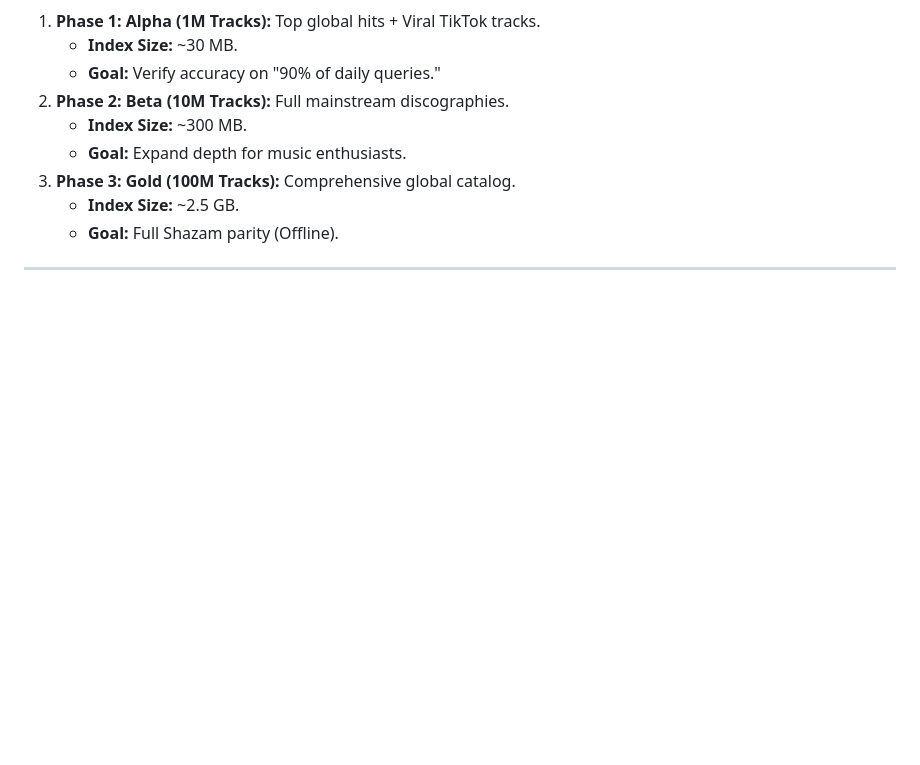
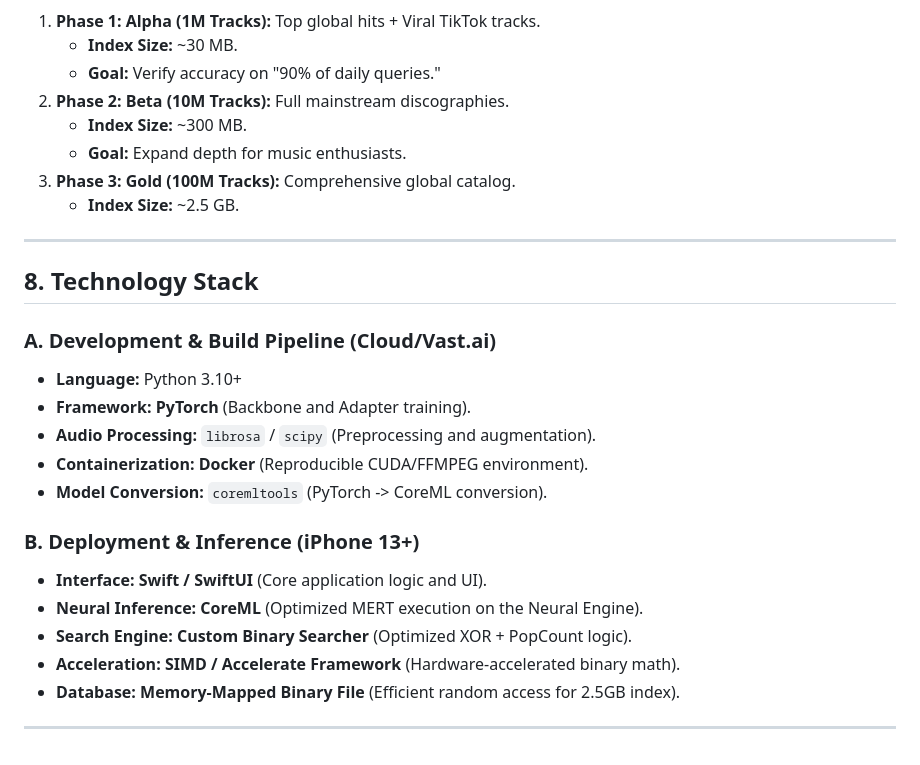
Before and after one commit to alainbrown/musicprint, a Markdown page: system_design.md, the part around the change. Drawn GitHub-style; blank space fills up the shorter version.

Commit message:
Finalize tech stack: PyTorch, CoreML, and Custom Binary Search

```diff
--- a/system_design.md
+++ b/system_design.md
@@ -189,6 +189,24 @@ Scaling from 1 to 100 million tracks will be done in phases to manage compute co
     *   **Goal:** Expand depth for music enthusiasts.
 3.  **Phase 3: Gold (100M Tracks):** Comprehensive global catalog.
     *   **Index Size:** ~2.5 GB.
-    *   **Goal:** Full Shazam parity (Offline).
+
 
 ---
+
+## 8. Technology Stack
+
+### A. Development & Build Pipeline (Cloud/Vast.ai)
+*   **Language:** Python 3.10+
+*   **Framework:** **PyTorch** (Backbone and Adapter training).
+*   **Audio Processing:** `librosa` / `scipy` (Preprocessing and augmentation).
+*   **Containerization:** **Docker** (Reproducible CUDA/FFMPEG environment).
+*   **Model Conversion:** `coremltools` (PyTorch -> CoreML conversion).
+
+### B. Deployment & Inference (iPhone 13+)
+*   **Interface:** **Swift / SwiftUI** (Core application logic and UI).
+*   **Neural Inference:** **CoreML** (Optimized MERT execution on the Neural Engine).
+*   **Search Engine:** **Custom Binary Searcher** (Optimized XOR + PopCount logic).
+*   **Acceleration:** **SIMD / Accelerate Framework** (Hardware-accelerated binary math).
+*   **Database:** **Memory-Mapped Binary File** (Efficient random access for 2.5GB index).
+
+---
```
